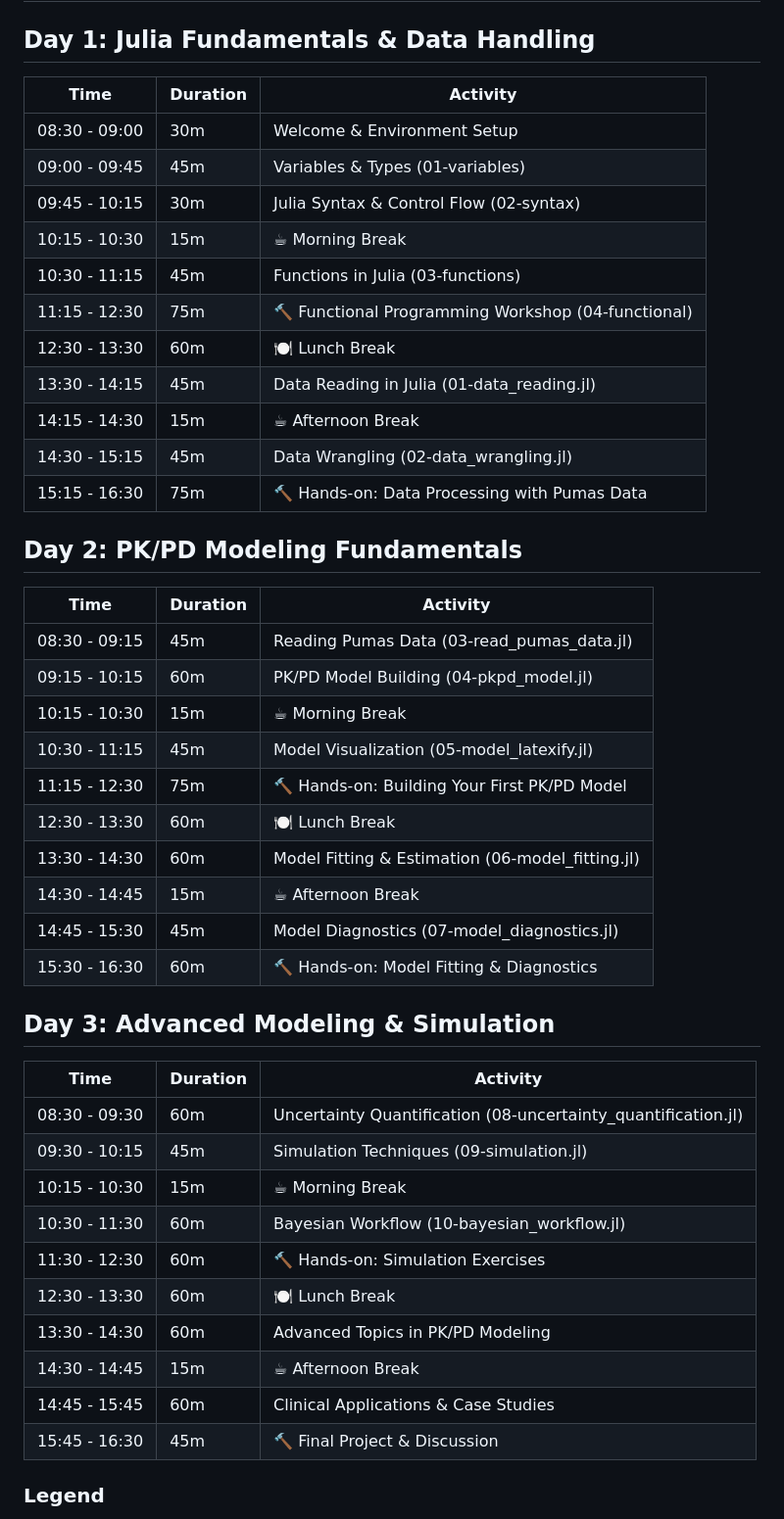
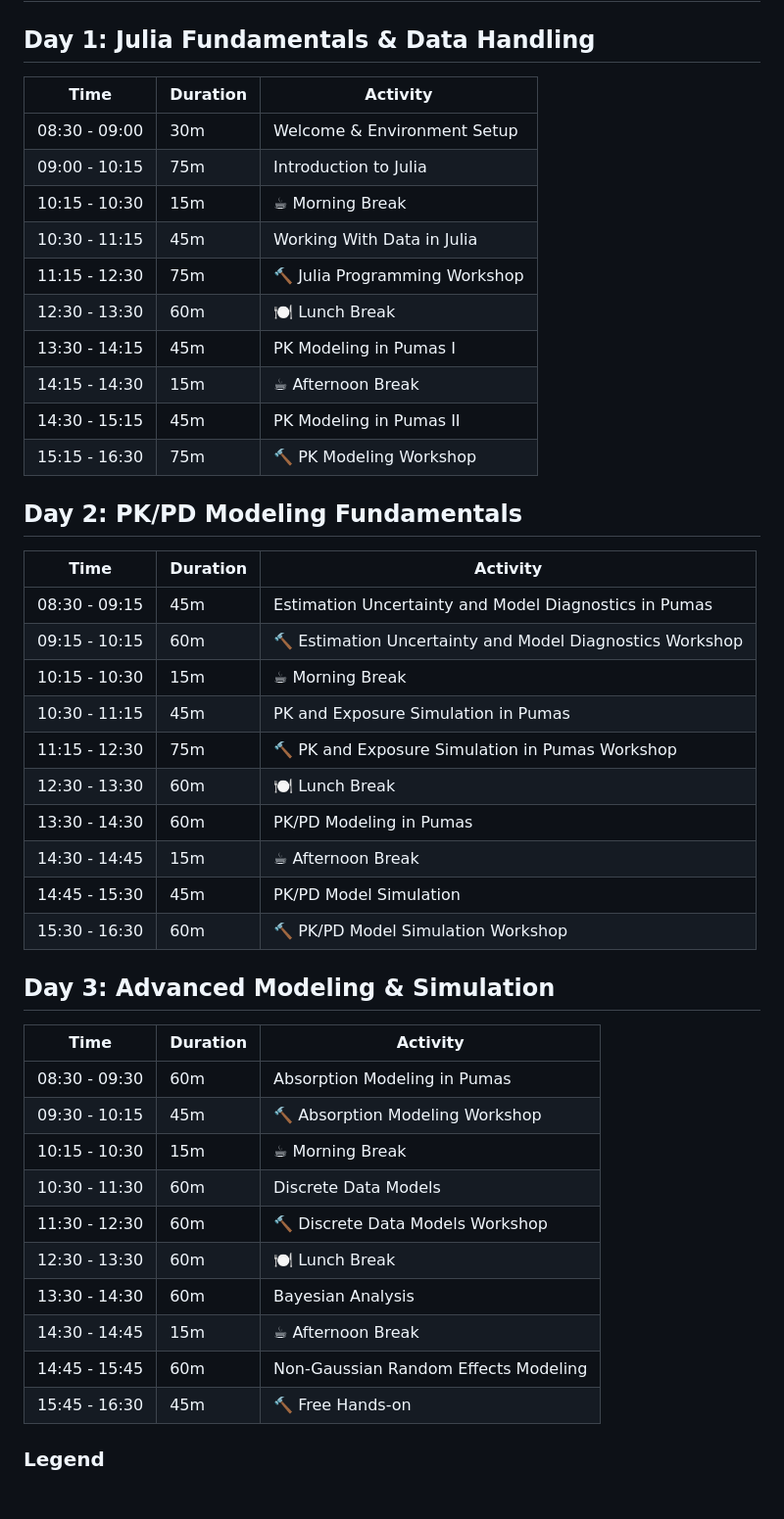
Before and after one commit to PumasAI-Labs/Pumas-NLME-Handson-2025, a Markdown page: README.md, the part around the change. Shown at 98% size. Rendered like a GitHub page; blank space fills up the shorter version.

Commit message:
Update schedule

```diff
--- a/README.md
+++ b/README.md
@@ -2,49 +2,48 @@
 
 ## Day 1: Julia Fundamentals & Data Handling
 
-| Time          | Duration | Activity                                                |
+| Time          | Duration | Activity                                               |
 |---------------|----------|--------------------------------------------------------|
-| 08:30 - 09:00 | 30m     | Welcome & Environment Setup                            |
-| 09:00 - 09:45 | 45m     | Variables & Types (01-variables)                       |
-| 09:45 - 10:15 | 30m     | Julia Syntax & Control Flow (02-syntax)                |
-| 10:15 - 10:30 | 15m     | ☕ Morning Break                                       |
-| 10:30 - 11:15 | 45m     | Functions in Julia (03-functions)                      |
-| 11:15 - 12:30 | 75m     | 🔨 Functional Programming Workshop (04-functional)     |
-| 12:30 - 13:30 | 60m     | 🍽️ Lunch Break                                       |
-| 13:30 - 14:15 | 45m     | Data Reading in Julia (01-data_reading.jl)            |
-| 14:15 - 14:30 | 15m     | ☕ Afternoon Break                                     |
-| 14:30 - 15:15 | 45m     | Data Wrangling (02-data_wrangling.jl)                 |
-| 15:15 - 16:30 | 75m     | 🔨 Hands-on: Data Processing with Pumas Data          |
+| 08:30 - 09:00 | 30m      | Welcome & Environment Setup                            |
+| 09:00 - 10:15 | 75m      | Introduction to Julia                                  |
+| 10:15 - 10:30 | 15m      | ☕ Morning Break                                        |
+| 10:30 - 11:15 | 45m      | Working With Data in Julia                             |
+| 11:15 - 12:30 | 75m      | 🔨 Julia Programming Workshop                          |
+| 12:30 - 13:30 | 60m      | 🍽️ Lunch Break                                         |
+| 13:30 - 14:15 | 45m      | PK Modeling in Pumas I                                 |
+| 14:15 - 14:30 | 15m      | ☕ Afternoon Break                                      |
+| 14:30 - 15:15 | 45m      | PK Modeling in Pumas II                                |
+| 15:15 - 16:30 | 75m      | 🔨 PK Modeling Workshop                                |
 
 ## Day 2: PK/PD Modeling Fundamentals
 
-| Time          | Duration | Activity                                                |
-|---------------|----------|--------------------------------------------------------|
-| 08:30 - 09:15 | 45m     | Reading Pumas Data (03-read_pumas_data.jl)             |
-| 09:15 - 10:15 | 60m     | PK/PD Model Building (04-pkpd_model.jl)                |
-| 10:15 - 10:30 | 15m     | ☕ Morning Break                                       |
-| 10:30 - 11:15 | 45m     | Model Visualization (05-model_latexify.jl)             |
-| 11:15 - 12:30 | 75m     | 🔨 Hands-on: Building Your First PK/PD Model          |
-| 12:30 - 13:30 | 60m     | 🍽️ Lunch Break                                       |
-| 13:30 - 14:30 | 60m     | Model Fitting & Estimation (06-model_fitting.jl)       |
-| 14:30 - 14:45 | 15m     | ☕ Afternoon Break                                     |
-| 14:45 - 15:30 | 45m     | Model Diagnostics (07-model_diagnostics.jl)            |
-| 15:30 - 16:30 | 60m     | 🔨 Hands-on: Model Fitting & Diagnostics              |
+| Time          | Duration | Activity                                               |
+|---------------|----------|---------------------------------------------------------|
+| 08:30 - 09:15 | 45m      | Estimation Uncertainty and Model Diagnostics in Pumas   |
+| 09:15 - 10:15 | 60m      | 🔨 Estimation Uncertainty and Model Diagnostics Workshop |
+| 10:15 - 10:30 | 15m      | ☕ Morning Break                                          |
+| 10:30 - 11:15 | 45m      | PK and Exposure Simulation in Pumas                     |
+| 11:15 - 12:30 | 75m      | 🔨 PK and Exposure Simulation in Pumas Workshop         |
+| 12:30 - 13:30 | 60m      | 🍽️ Lunch Break                                          |
+| 13:30 - 14:30 | 60m      | PK/PD Modeling in Pumas                                |
+| 14:30 - 14:45 | 15m      | ☕ Afternoon Break                                      |
+| 14:45 - 15:30 | 45m      | PK/PD Model Simulation                                 |
+| 15:30 - 16:30 | 60m      | 🔨 PK/PD Model Simulation Workshop                     |
 
 ## Day 3: Advanced Modeling & Simulation
 
-| Time          | Duration | Activity                                                |
+| Time          | Duration | Activity                                               |
 |---------------|----------|--------------------------------------------------------|
-| 08:30 - 09:30 | 60m     | Uncertainty Quantification (08-uncertainty_quantification.jl) |
-| 09:30 - 10:15 | 45m     | Simulation Techniques (09-simulation.jl)                |
-| 10:15 - 10:30 | 15m     | ☕ Morning Break                                       |
-| 10:30 - 11:30 | 60m     | Bayesian Workflow (10-bayesian_workflow.jl)            |
-| 11:30 - 12:30 | 60m     | 🔨 Hands-on: Simulation Exercises                      |
-| 12:30 - 13:30 | 60m     | 🍽️ Lunch Break                                       |
-| 13:30 - 14:30 | 60m     | Advanced Topics in PK/PD Modeling                      |
-| 14:30 - 14:45 | 15m     | ☕ Afternoon Break                                     |
-| 14:45 - 15:45 | 60m     | Clinical Applications & Case Studies                   |
-| 15:45 - 16:30 | 45m     | 🔨 Final Project & Discussion                         |
+| 08:30 - 09:30 | 60m      | Absorption Modeling in Pumas                           |
+| 09:30 - 10:15 | 45m      | 🔨 Absorption Modeling Workshop                        |
+| 10:15 - 10:30 | 15m      | ☕ Morning Break                                        |
+| 10:30 - 11:30 | 60m      | Discrete Data Models                                   |
+| 11:30 - 12:30 | 60m      | 🔨 Discrete Data Models Workshop                       |
+| 12:30 - 13:30 | 60m      | 🍽️ Lunch Break                                         |
+| 13:30 - 14:30 | 60m      | Bayesian Analysis                                      |
+| 14:30 - 14:45 | 15m      | ☕ Afternoon Break                                      |
+| 14:45 - 15:45 | 60m      | Non-Gaussian Random Effects Modeling                   |
+| 15:45 - 16:30 | 45m      | 🔨 Free Hands-on                                       |
 
 ### Legend
 - 🔨 Hands-on Workshop Sessions
```
